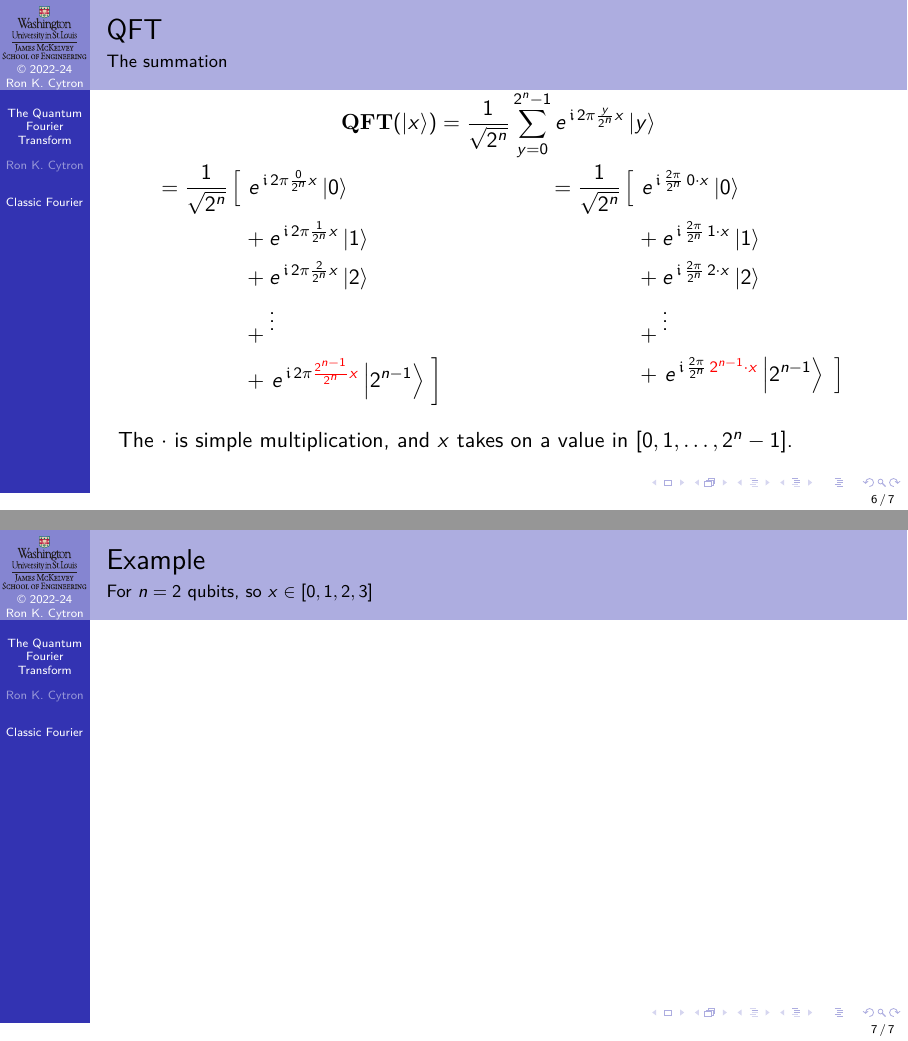
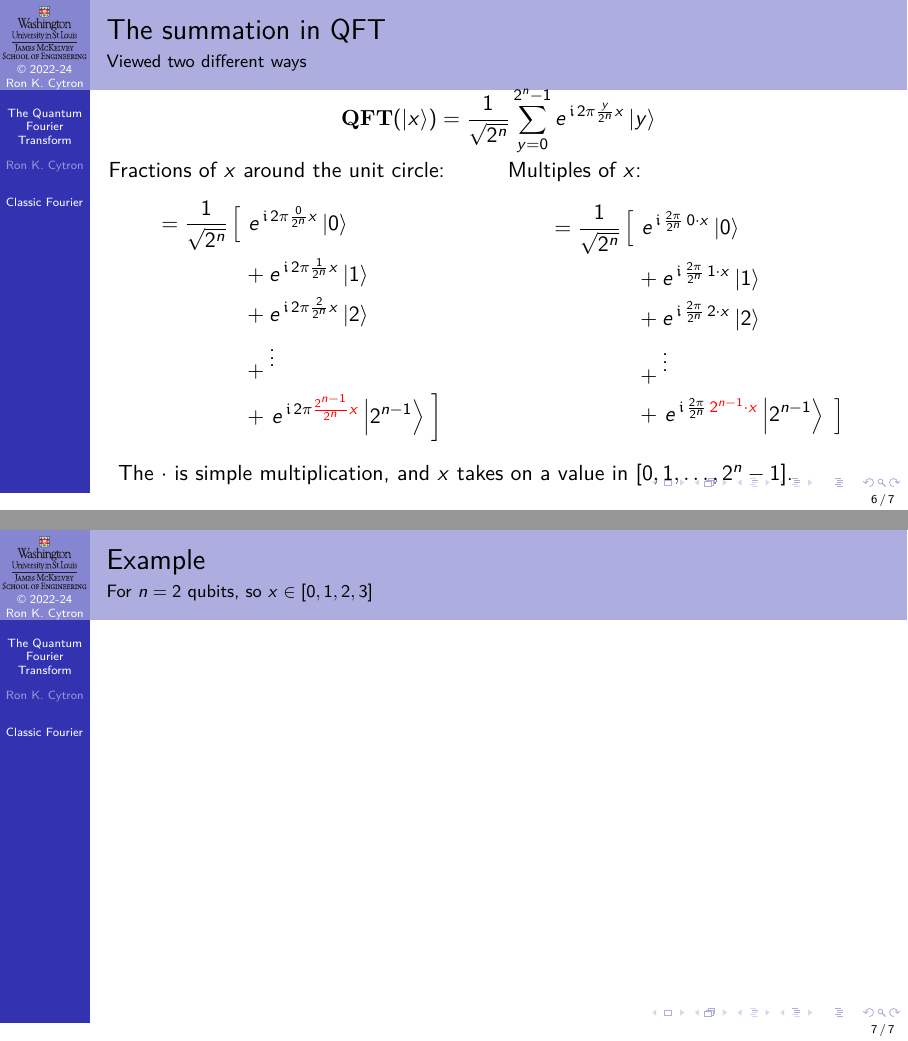
Before and after one commit to ProfRonCytron/ZeboCopy, LaTeX slides (single.tex, which reads 31.tex): pages 11 and 12 of 12, joined at a grey line. Compiled offline with pdfLaTeX.

Commit message:
Update on Overleaf.

```diff
--- a/31.tex
+++ b/31.tex
@@ -69,9 +69,10 @@ So, one operation is the reverse of the other.  We will see this clearly when di
 \def\QT#1#2{\ExpPhase{2\pi \alert<#2>{\frac{#1}{2^n} x}} \ket{#1}}
 \def\QTO#1#2{\visible<#2->{\ExpPhase{\frac{2\pi}{2^n}\, \alert<#2>{#1\cdot x}}\ket{#1}}}
 \def\Space{\hbox to 4em{\hss}}
-\begin{frame}{QFT}{The summation}
-\Vskip{-3em}\[ \QFT(\ket{x}) = \RootTwoN{n}\SumPH{y}{n} \ExpPhase{2\pi \frac{y}{2^n} x} \ket{y}\]
-\Vskip{-4em}\TwoColumns{%
+\begin{frame}{The summation in QFT}{Viewed two different ways}
+\Vskip{-3.2em}\[ \QFT(\ket{x}) = \RootTwoN{n}\SumPH{y}{n} \ExpPhase{2\pi \frac{y}{2^n} x} \ket{y}\]
+\Vskip{-2em}\TwoColumns{%
+Fractions of $x$ around the unit circle:
 \begin{align*}
        &= \RootTwoN{n}   \left[\  \QT{0}{2} \right. \\
          &\Space{}+ \QT{1}{3} \\
@@ -80,6 +81,7 @@ So, one operation is the reverse of the other.  We will see this clearly when di
          &\Space{}+ \left. \QT{2^{n-1}}{5} \ \right]
 \end{align*}
 }{%
+Multiples of $x$:
 \begin{align*}
        &= \RootTwoN{n}   \left[\  \QTO{0}{2} \right. \\
          &\Space{}+ \QTO{1}{3} \\
```
